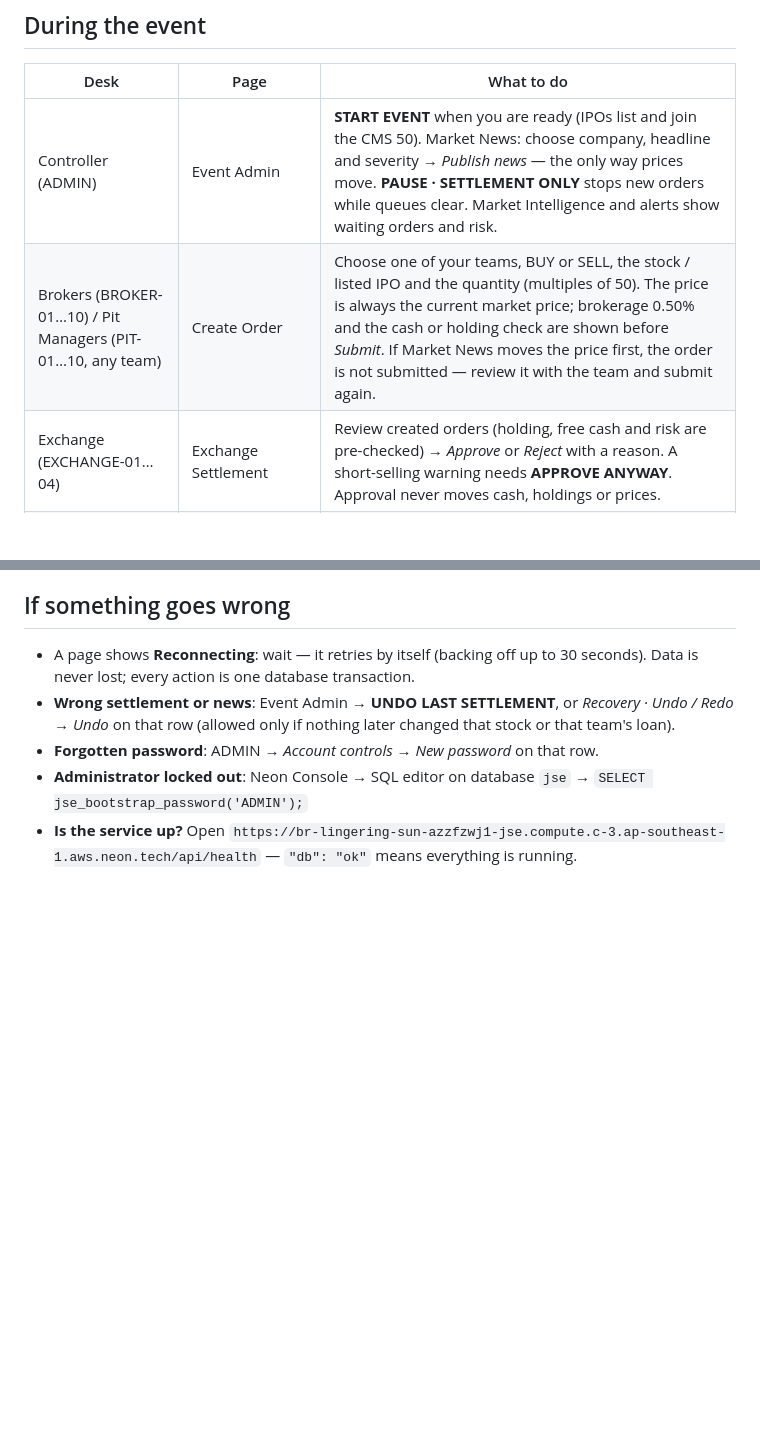
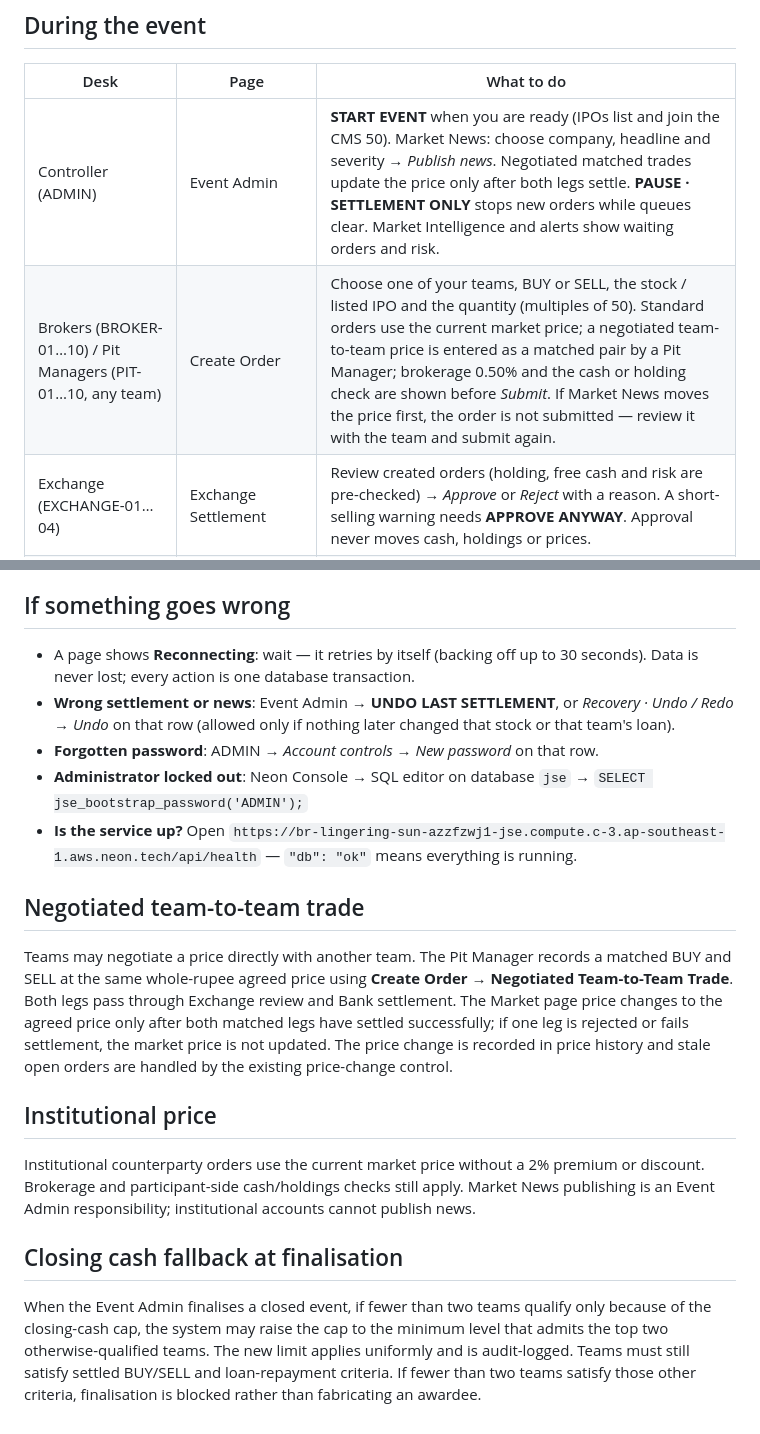
Before and after one commit to patelajay0281/jain-stock-exchange, a Markdown page: docs/OPERATIONS.md, 2 parts joined by grey strips. Drawn GitHub-style; blank space fills up the shorter version.

Commit message:
Document negotiated trades and closing cash fallback

```diff
--- a/docs/OPERATIONS.md
+++ b/docs/OPERATIONS.md
@@ -23,8 +23,8 @@ Material actions ask for your administrator password again.
 
 | Desk | Page | What to do |
 |---|---|---|
-| Controller (ADMIN) | Event Admin | **START EVENT** when you are ready (IPOs list and join the CMS 50). Market News: choose company, headline and severity → *Publish news* — the only way prices move. **PAUSE · SETTLEMENT ONLY** stops new orders while queues clear. Market Intelligence and alerts show waiting orders and risk. |
-| Brokers (BROKER-01…10) / Pit Managers (PIT-01…10, any team) | Create Order | Choose one of your teams, BUY or SELL, the stock / listed IPO and the quantity (multiples of 50). The price is always the current market price; brokerage 0.50% and the cash or holding check are shown before *Submit*. If Market News moves the price first, the order is not submitted — review it with the team and submit again. |
+| Controller (ADMIN) | Event Admin | **START EVENT** when you are ready (IPOs list and join the CMS 50). Market News: choose company, headline and severity → *Publish news*. Negotiated matched trades update the price only after both legs settle. **PAUSE · SETTLEMENT ONLY** stops new orders while queues clear. Market Intelligence and alerts show waiting orders and risk. |
+| Brokers (BROKER-01…10) / Pit Managers (PIT-01…10, any team) | Create Order | Choose one of your teams, BUY or SELL, the stock / listed IPO and the quantity (multiples of 50). Standard orders use the current market price; a negotiated team-to-team price is entered as a matched pair by a Pit Manager; brokerage 0.50% and the cash or holding check are shown before *Submit*. If Market News moves the price first, the order is not submitted — review it with the team and submit again. |
 | Exchange (EXCHANGE-01…04) | Exchange Settlement | Review created orders (holding, free cash and risk are pre-checked) → *Approve* or *Reject* with a reason. A short-selling warning needs **APPROVE ANYWAY**. Approval never moves cash, holdings or prices. |
 | Bank (BANK-01…04) | Bank Settlement | *Settle* or *Reject*. The Bank re-checks everything; settlement moves cash and holdings at the order price and charges 0.50% brokerage; a warning card asks for **APPROVE ANYWAY**. Loan repayment: *Bank loan repayment* panel (interest first). A BUY short of cash draws a loan for exactly the shortfall (2% interest, ₹5,00,000 limit); beyond that the order is rejected for insufficient balance. |
 | Institutional (INST-01…04) | Institutional Investors | When a team cannot find a counterparty: choose the team, side, security and quantity. The participant **buys at market + 2%** or **sells at market − 2%**; the order goes through the Exchange and Bank like any other, with normal brokerage to the team's broker. The desk can also apply Market News (random move inside the mood band). |
@@ -46,3 +46,13 @@ Material actions ask for your administrator password again.
 - **Forgotten password**: ADMIN → *Account controls* → *New password* on that row.
 - **Administrator locked out**: Neon Console → SQL editor on database `jse` → `SELECT jse_bootstrap_password('ADMIN');`
 - **Is the service up?** Open `https://br-lingering-sun-azzfzwj1-jse.compute.c-3.ap-southeast-1.aws.neon.tech/api/health` — `"db": "ok"` means everything is running.
+
+
+## Negotiated team-to-team trade
+Teams may negotiate a price directly with another team. The Pit Manager records a matched BUY and SELL at the same whole-rupee agreed price using **Create Order → Negotiated Team-to-Team Trade**. Both legs pass through Exchange review and Bank settlement. The Market page price changes to the agreed price only after both matched legs have settled successfully; if one leg is rejected or fails settlement, the market price is not updated. The price change is recorded in price history and stale open orders are handled by the existing price-change control.
+
+## Institutional price
+Institutional counterparty orders use the current market price without a 2% premium or discount. Brokerage and participant-side cash/holdings checks still apply. Market News publishing is an Event Admin responsibility; institutional accounts cannot publish news.
+
+## Closing cash fallback at finalisation
+When the Event Admin finalises a closed event, if fewer than two teams qualify only because of the closing-cash cap, the system may raise the cap to the minimum level that admits the top two otherwise-qualified teams. The new limit applies uniformly and is audit-logged. Teams must still satisfy settled BUY/SELL and loan-repayment criteria. If fewer than two teams satisfy those other criteria, finalisation is blocked rather than fabricating an awardee.
```
